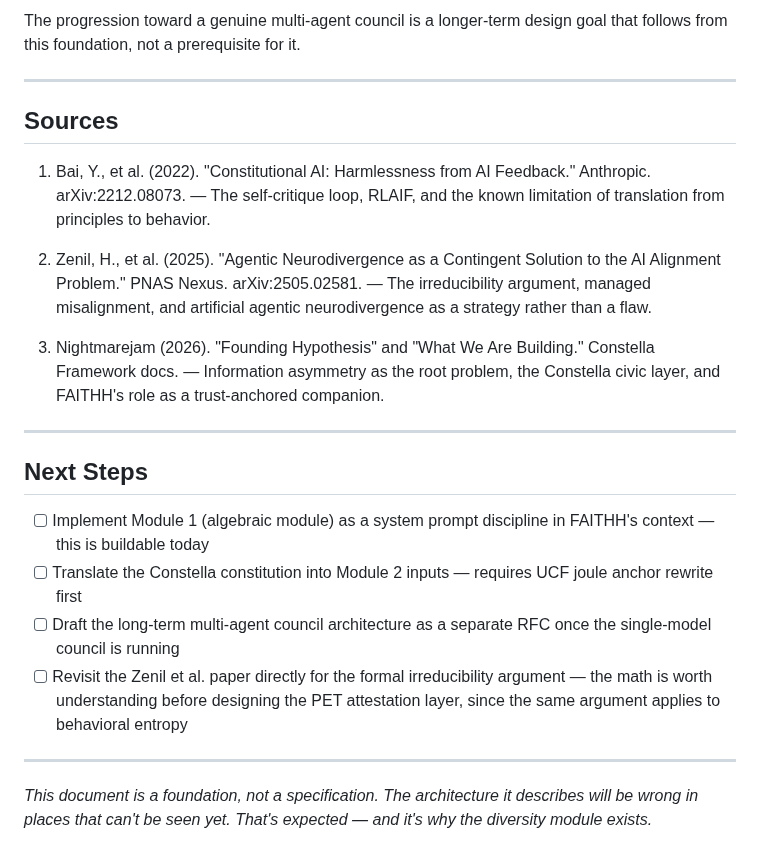
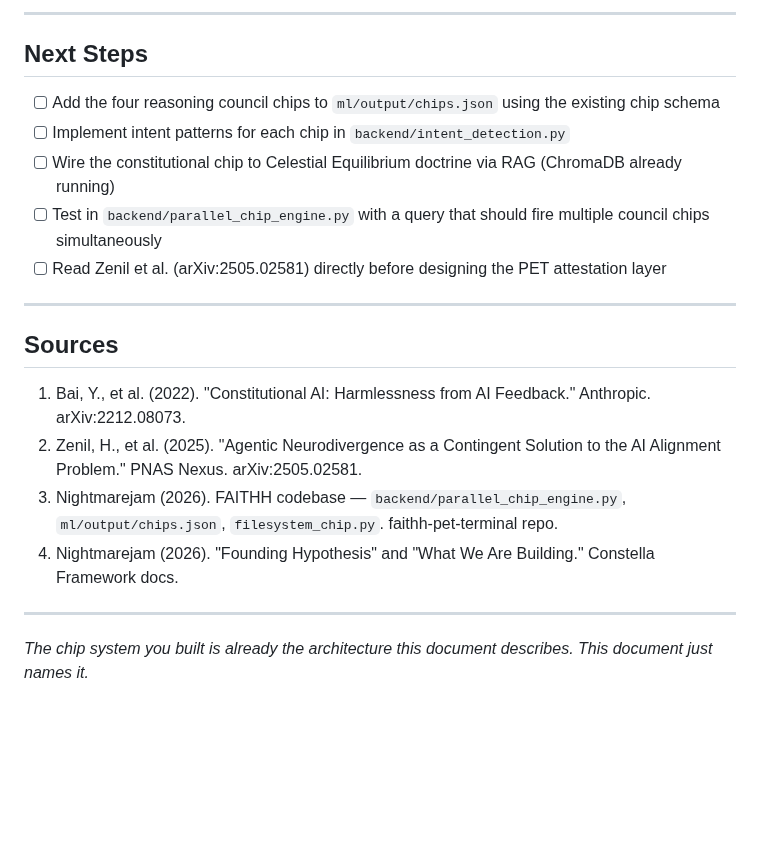
Before and after one commit to Nightmarejam/constella-framework, a Markdown page: docs/vision/faithh_reasoning_architecture.md, the part around one of its changes. GitHub-like rendering; blank space fills up the shorter version.

```diff
--- a/docs/vision/faithh_reasoning_architecture.md
+++ b/docs/vision/faithh_reasoning_architecture.md
@@ -105,25 +124,23 @@ This is a **reasoning frame** — a set of questions FAITHH asks before committi
 
-The progression toward a genuine multi-agent council is a longer-term design goal that follows from this foundation, not a prerequisite for it.
+---
+
+## Next Steps
+
+- [ ] Add the four reasoning council chips to `ml/output/chips.json` using the existing chip schema
+- [ ] Implement intent patterns for each chip in `backend/intent_detection.py`
+- [ ] Wire the constitutional chip to Celestial Equilibrium doctrine via RAG (ChromaDB already running)
+- [ ] Test in `backend/parallel_chip_engine.py` with a query that should fire multiple council chips simultaneously
+- [ ] Read Zenil et al. (arXiv:2505.02581) directly before designing the PET attestation layer
 
 ---
 
 ## Sources
 
-1. Bai, Y., et al. (2022). "Constitutional AI: Harmlessness from AI Feedback." Anthropic. arXiv:2212.08073. — The self-critique loop, RLAIF, and the known limitation of translation from principles to behavior.
-
-2. Zenil, H., et al. (2025). "Agentic Neurodivergence as a Contingent Solution to the AI Alignment Problem." PNAS Nexus. arXiv:2505.02581. — The irreducibility argument, managed misalignment, and artificial agentic neurodivergence as a strategy rather than a flaw.
-
-3. Nightmarejam (2026). "Founding Hypothesis" and "What We Are Building." Constella Framework docs. — Information asymmetry as the root problem, the Constella civic layer, and FAITHH's role as a trust-anchored companion.
+1. Bai, Y., et al. (2022). "Constitutional AI: Harmlessness from AI Feedback." Anthropic. arXiv:2212.08073.
+2. Zenil, H., et al. (2025). "Agentic Neurodivergence as a Contingent Solution to the AI Alignment Problem." PNAS Nexus. arXiv:2505.02581.
+3. Nightmarejam (2026). FAITHH codebase — `backend/parallel_chip_engine.py`, `ml/output/chips.json`, `filesystem_chip.py`. faithh-pet-terminal repo.
+4. Nightmarejam (2026). "Founding Hypothesis" and "What We Are Building." Constella Framework docs.
 
 ---
 
-## Next Steps
-
-- [ ] Implement Module 1 (algebraic module) as a system prompt discipline in FAITHH's context — this is buildable today
-- [ ] Translate the Constella constitution into Module 2 inputs — requires UCF joule anchor rewrite first
-- [ ] Draft the long-term multi-agent council architecture as a separate RFC once the single-model council is running
-- [ ] Revisit the Zenil et al. paper directly for the formal irreducibility argument — the math is worth understanding before designing the PET attestation layer, since the same argument applies to behavioral entropy
-
----
-
-*This document is a foundation, not a specification. The architecture it describes will be wrong in places that can't be seen yet. That's expected — and it's why the diversity module exists.*
+*The chip system you built is already the architecture this document describes. This document just names it.*
```
Also changed, not shown: other parts of docs/vision/faithh_reasoning_architecture.md (+58 -39 lines).
